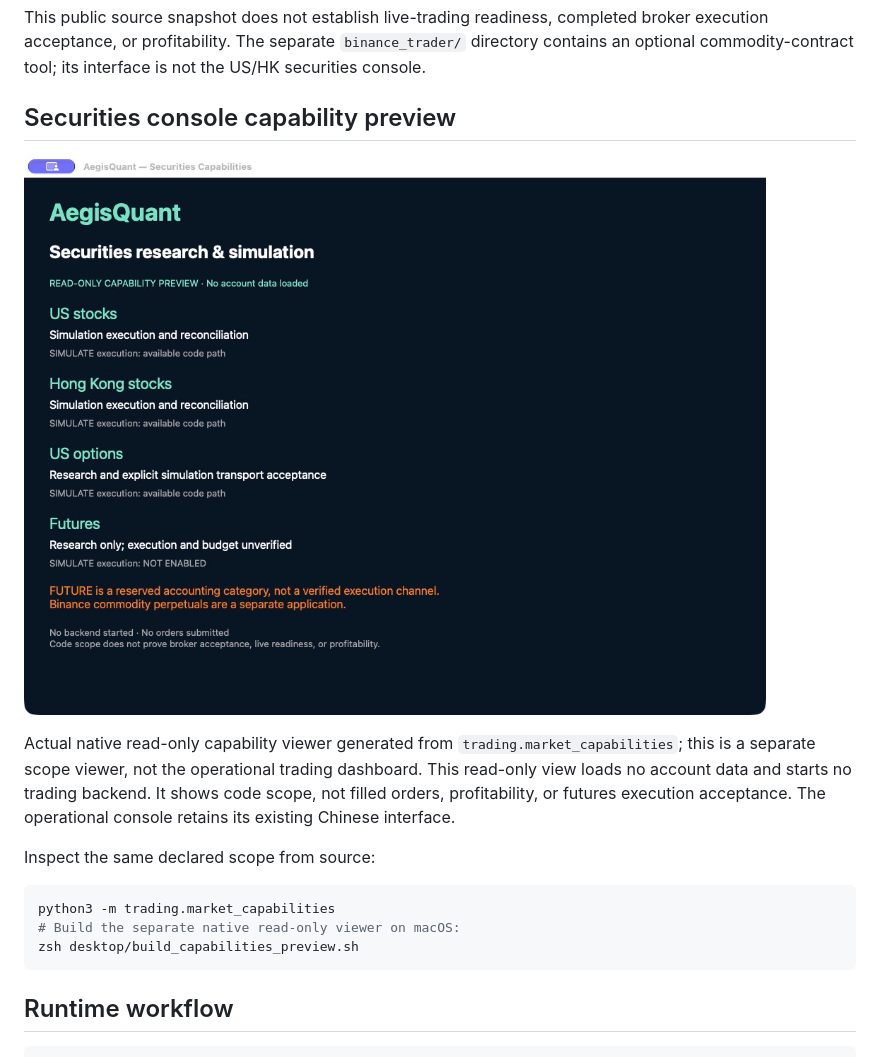
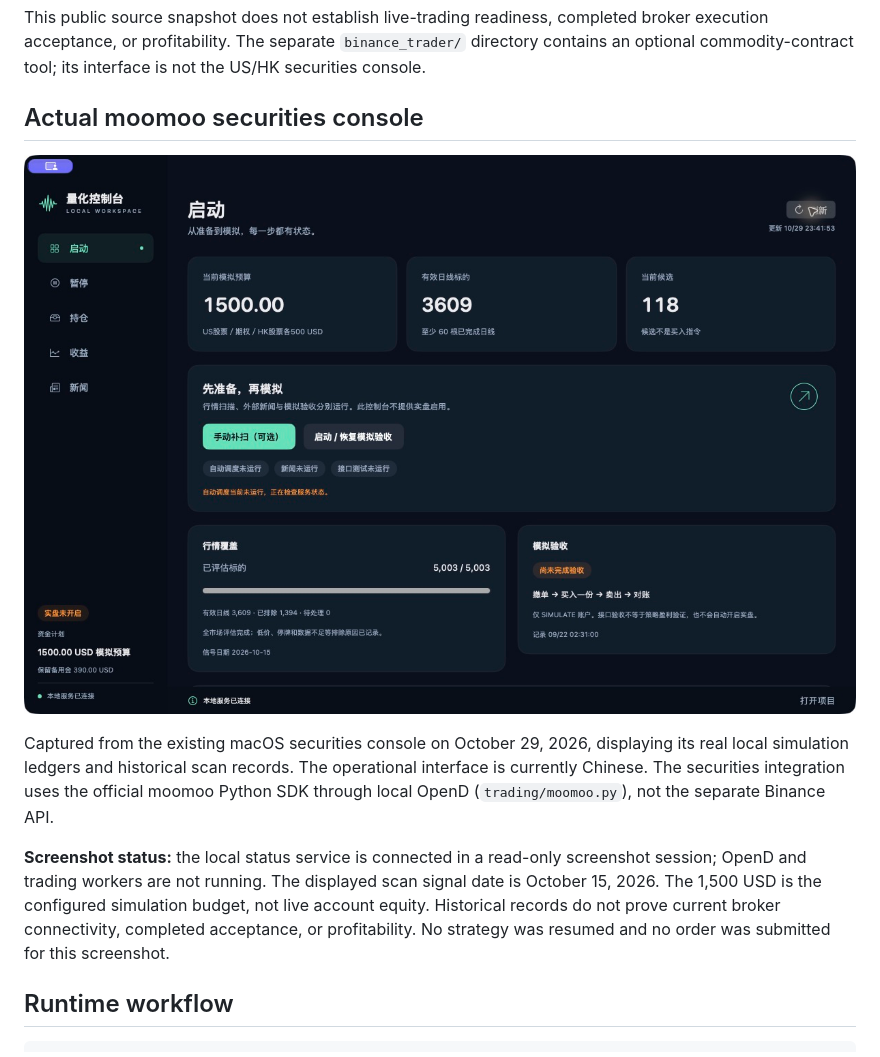
Before and after one commit to Ffffsss123/AegisQuant, a Markdown page: README.md, the part around the change. GitHub-like rendering; pictures changed too: docs/images/moomoo-securities-console.png (added).

Commit message:
Replace capability illustration with actual moomoo securities console screenshot

````diff
--- a/README.md
+++ b/README.md
@@ -15,19 +15,13 @@ Quantitative research and simulation for **US and Hong Kong stocks, US options,
 
 This public source snapshot does not establish live-trading readiness, completed broker execution acceptance, or profitability. The separate `binance_trader/` directory contains an optional commodity-contract tool; its interface is not the US/HK securities console.
 
-## Securities console capability preview
+## Actual moomoo securities console
 
-![AegisQuant securities capability preview](docs/images/aegisquant-securities-capabilities.png)
+![Actual moomoo securities trading console](docs/images/moomoo-securities-console.png)
 
-Actual native read-only capability viewer generated from `trading.market_capabilities`; this is a separate scope viewer, not the operational trading dashboard. This read-only view loads no account data and starts no trading backend. It shows code scope, not filled orders, profitability, or futures execution acceptance. The operational console retains its existing Chinese interface.
+Captured from the existing macOS securities console on October 29, 2026, displaying its real local simulation ledgers and historical scan records. The operational interface is currently Chinese. The securities integration uses the official moomoo Python SDK through local OpenD (`trading/moomoo.py`), not the separate Binance API.
 
-Inspect the same declared scope from source:
-
-```sh
-python3 -m trading.market_capabilities
-# Build the separate native read-only viewer on macOS:
-zsh desktop/build_capabilities_preview.sh
-```
+**Screenshot status:** the local status service is connected in a read-only screenshot session; OpenD and trading workers are not running. The displayed scan signal date is October 15, 2026. The 1,500 USD is the configured simulation budget, not live account equity. Historical records do not prove current broker connectivity, completed acceptance, or profitability. No strategy was resumed and no order was submitted for this screenshot.
 
 ## Runtime workflow
 
````
Also changed, not shown: README.zh-CN.md (+4 -10 lines).
